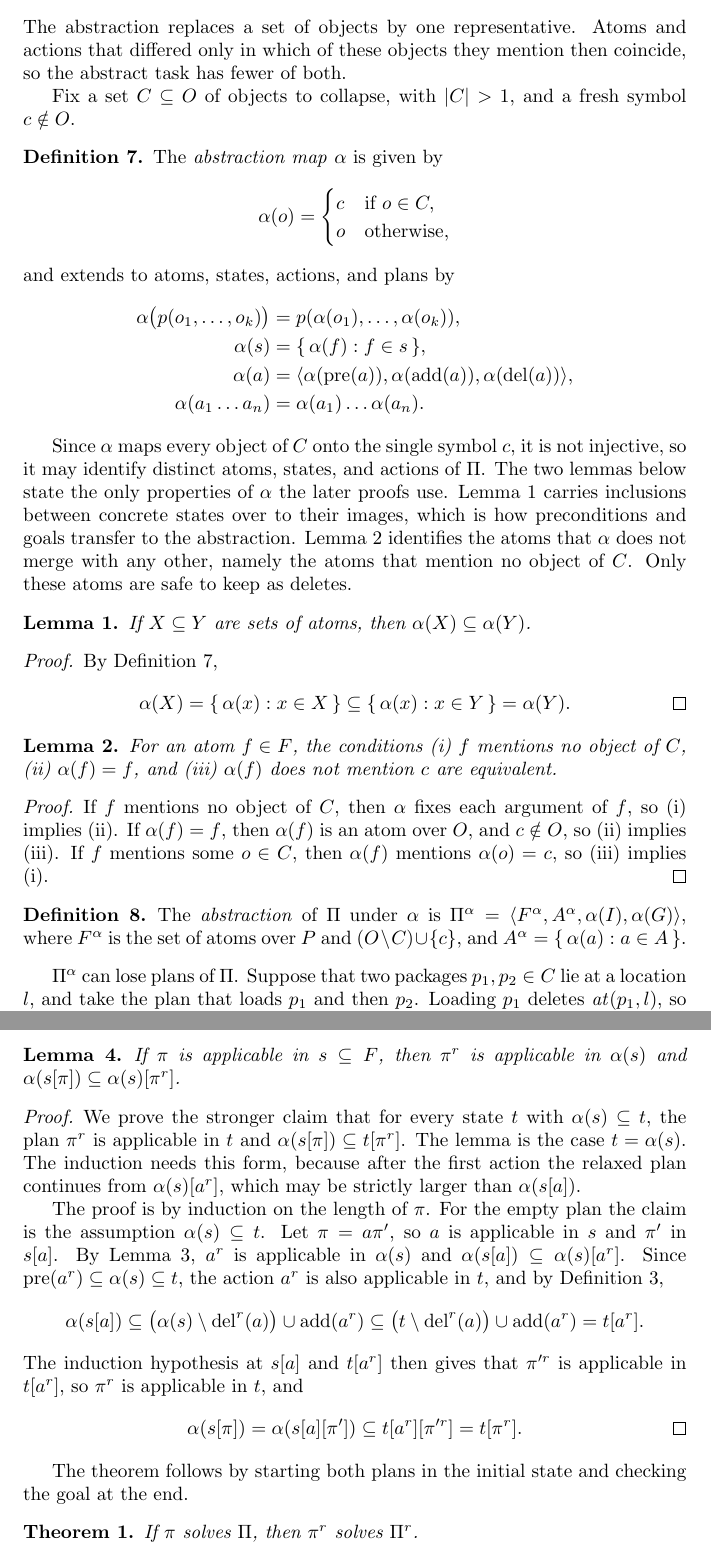
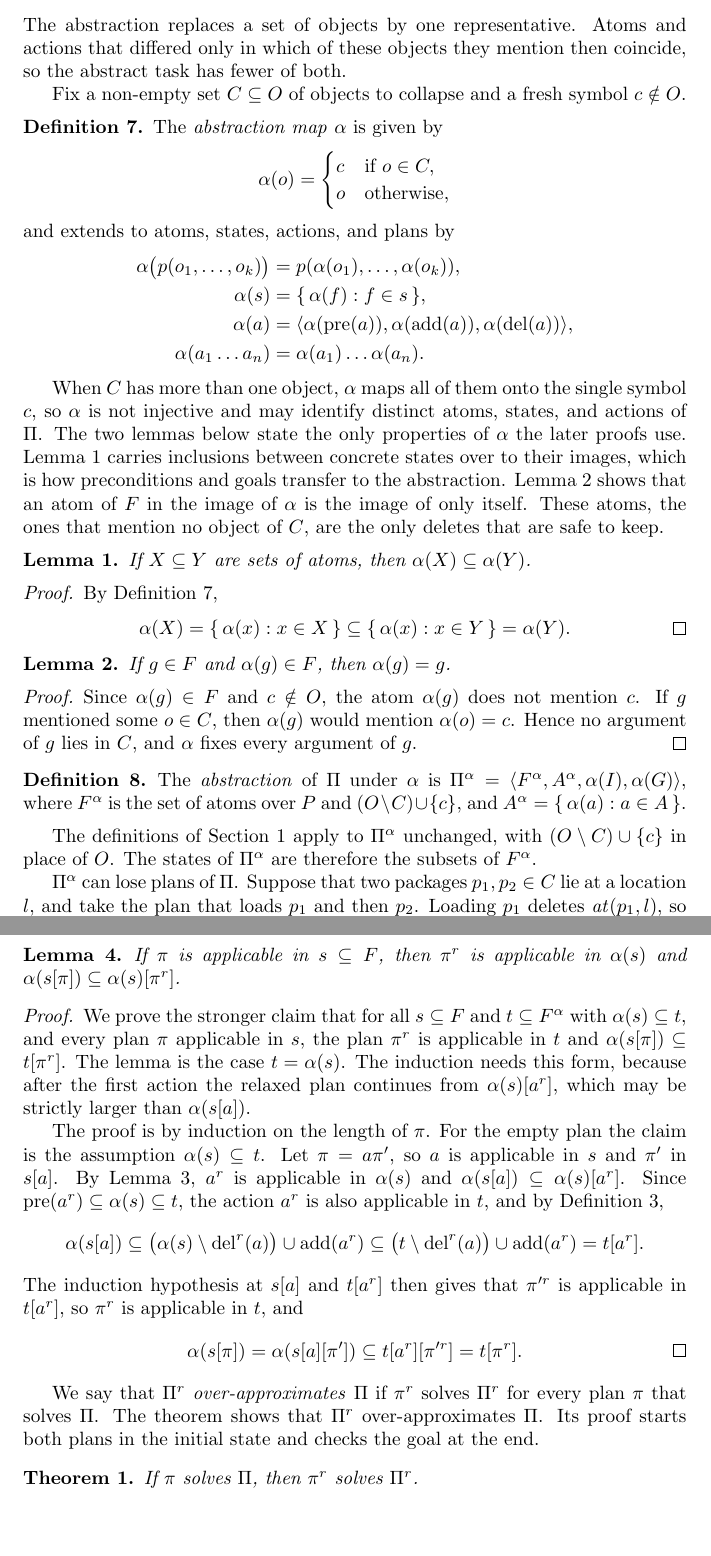
Before and after one commit to tempate/Abstract-Planning-Framework, a LaTeX document (theory/overapproximation.tex): two parts of pages 2 and 4 of 4, joined at a grey line, cut so that both start at the same text, the shorter picture padded with empty space. Compiled offline with pdfLaTeX.

Commit message:
Type the abstract states and state only what Lemma 2 needs
Co-Authored-By: Claude Opus 5.5 (1M context) <noreply@anthropic.com>

```diff
--- a/theory/overapproximation.tex
+++ b/theory/overapproximation.tex
@@ -59,7 +61,7 @@ A plan $\pi$ \emph{solves} $\Pi$ if it is applicable in $I$ and $G \subseteq I[\
 
 The abstraction replaces a set of objects by one representative. Atoms and actions that differed only in which of these objects they mention then coincide, so the abstract task has fewer of both.
 
-Fix a set $C \subseteq O$ of objects to collapse, with $|C| > 1$, and a fresh symbol $c \notin O$.
+Fix a non-empty set $C \subseteq O$ of objects to collapse and a fresh symbol $c \notin O$.
 
 \begin{definition}\label{def:alpha}
 The \emph{abstraction map} $\alpha$ is given by
@@ -79,7 +81,7 @@ and extends to atoms, states, actions, and plans by
 \end{align*}
 \end{definition}
 
-Since $\alpha$ maps every object of $C$ onto the single symbol $c$, it is not injective, so it may identify distinct atoms, states, and actions of $\Pi$. The two lemmas below state the only properties of $\alpha$ the later proofs use. Lemma~\ref{lem:image} carries inclusions between concrete states over to their images, which is how preconditions and goals transfer to the abstraction. Lemma~\ref{lem:fixed} identifies the atoms that $\alpha$ does not merge with any other, namely the atoms that mention no object of $C$. Only these atoms are safe to keep as deletes.
+When $C$ has more than one object, $\alpha$ maps all of them onto the single symbol $c$, so $\alpha$ is not injective and may identify distinct atoms, states, and actions of $\Pi$. The two lemmas below state the only properties of $\alpha$ the later proofs use. Lemma~\ref{lem:image} carries inclusions between concrete states over to their images, which is how preconditions and goals transfer to the abstraction. Lemma~\ref{lem:fixed} shows that an atom of $F$ in the image of $\alpha$ is the image of only itself. These atoms, the ones that mention no object of $C$, are the only deletes that are safe to keep.
 
 \begin{lemma}\label{lem:image}
 If $X \subseteq Y$ are sets of atoms, then $\alpha(X) \subseteq \alpha(Y)$.
@@ -93,16 +95,18 @@ By Definition~\ref{def:alpha},
 \end{proof}
 
 \begin{lemma}\label{lem:fixed}
-For an atom $f \in F$, the conditions (i) $f$ mentions no object of $C$, (ii) $\alpha(f) = f$, and (iii) $\alpha(f)$ does not mention $c$ are equivalent.
+If $g \in F$ and $\alpha(g) \in F$, then $\alpha(g) = g$.
 \end{lemma}
 
 \begin{proof}
-If $f$ mentions no object of $C$, then $\alpha$ fixes each argument of $f$, so (i) implies (ii). If $\alpha(f) = f$, then $\alpha(f)$ is an atom over $O$, and $c \notin O$, so (ii) implies (iii). If $f$ mentions some $o \in C$, then $\alpha(f)$ mentions $\alpha(o) = c$, so (iii) implies (i).
+Since $\alpha(g) \in F$ and $c \notin O$, the atom $\alpha(g)$ does not mention $c$. If $g$ mentioned some $o \in C$, then $\alpha(g)$ would mention $\alpha(o) = c$. Hence no argument of $g$ lies in $C$, and $\alpha$ fixes every argument of $g$.
 \end{proof}
 
 \begin{definition}
 The \emph{abstraction} of $\Pi$ under $\alpha$ is $\Pi^\alpha = \langle F^\alpha, A^\alpha, \alpha(I), \alpha(G)\rangle$, where $F^\alpha$ is the set of atoms over $P$ and $(O \setminus C) \cup \{c\}$, and $A^\alpha = \{\, \alpha(a) : a \in A \,\}$.
 \end{definition}
+
+The definitions of Section~\ref{sec:prelim} apply to $\Pi^\alpha$ unchanged, with $(O \setminus C) \cup \{c\}$ in place of $O$. The states of $\Pi^\alpha$ are therefore the subsets of $F^\alpha$.
 
 $\Pi^\alpha$ can lose plans of $\Pi$. Suppose that two packages $p_1, p_2 \in C$ lie at a location $l$, and take the plan that loads $p_1$ and then $p_2$. Loading $p_1$ deletes $\mathit{at}(p_1, l)$, so its image in $\Pi^\alpha$ deletes $\mathit{at}(c, l)$, even though $p_2$ still lies at $l$. Loading $p_2$ needs $\mathit{at}(c, l)$ in $\Pi^\alpha$, so the image of the plan fails there. The trouble is that one atom of $\Pi^\alpha$ stands for several atoms of $\Pi$, and deleting one of them should not delete the others. The relaxation therefore drops every delete that mentions an object of $C$.
 
@@ -153,7 +157,7 @@ If $\pi$ is applicable in $s \subseteq F$, then $\pi^r$ is applicable in $\alpha
 \end{lemma}
 
 \begin{proof}
-We prove the stronger claim that for every state $t$ with $\alpha(s) \subseteq t$, the plan $\pi^r$ is applicable in $t$ and $\alpha(s[\pi]) \subseteq t[\pi^r]$. The lemma is the case $t = \alpha(s)$. The induction needs this form, because after the first action the relaxed plan continues from $\alpha(s)[a^r]$, which may be strictly larger than $\alpha(s[a])$.
+We prove the stronger claim that for all $s \subseteq F$ and $t \subseteq F^\alpha$ with $\alpha(s) \subseteq t$, and every plan $\pi$ applicable in $s$, the plan $\pi^r$ is applicable in $t$ and $\alpha(s[\pi]) \subseteq t[\pi^r]$. The lemma is the case $t = \alpha(s)$. The induction needs this form, because after the first action the relaxed plan continues from $\alpha(s)[a^r]$, which may be strictly larger than $\alpha(s[a])$.
 
 The proof is by induction on the length of $\pi$. For the empty plan the claim is the assumption $\alpha(s) \subseteq t$. Let $\pi = a\pi'$, so $a$ is applicable in $s$ and $\pi'$ in $s[a]$. By Lemma~\ref{lem:progress}, $a^r$ is applicable in $\alpha(s)$ and $\alpha(s[a]) \subseteq \alpha(s)[a^r]$. Since $\mathrm{pre}(a^r) \subseteq \alpha(s) \subseteq t$, the action $a^r$ is also applicable in $t$, and by Definition~\ref{def:action},
 \[
@@ -166,7 +170,7 @@ The induction hypothesis at $s[a]$ and $t[a^r]$ then gives that $\pi'^r$ is appl
 \]
 \end{proof}
 
-The theorem follows by starting both plans in the initial state and checking the goal at the end.
+We say that $\Pi^r$ \emph{over-approximates} $\Pi$ if $\pi^r$ solves $\Pi^r$ for every plan $\pi$ that solves $\Pi$. The theorem shows that $\Pi^r$ over-approximates $\Pi$. Its proof starts both plans in the initial state and checks the goal at the end.
 
 \begin{theorem}
 If $\pi$ solves $\Pi$, then $\pi^r$ solves $\Pi^r$.
```
Also changed, not shown: theory/overapproximation.tex (12 more changed lines).
